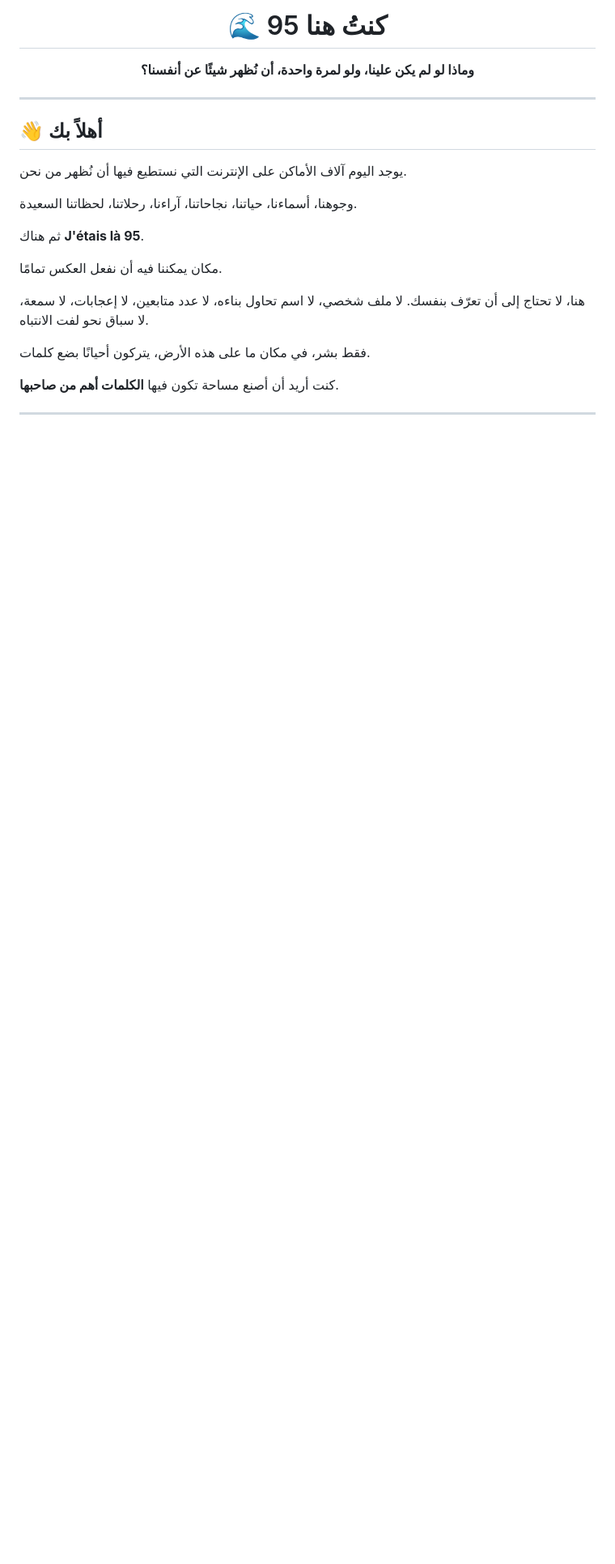
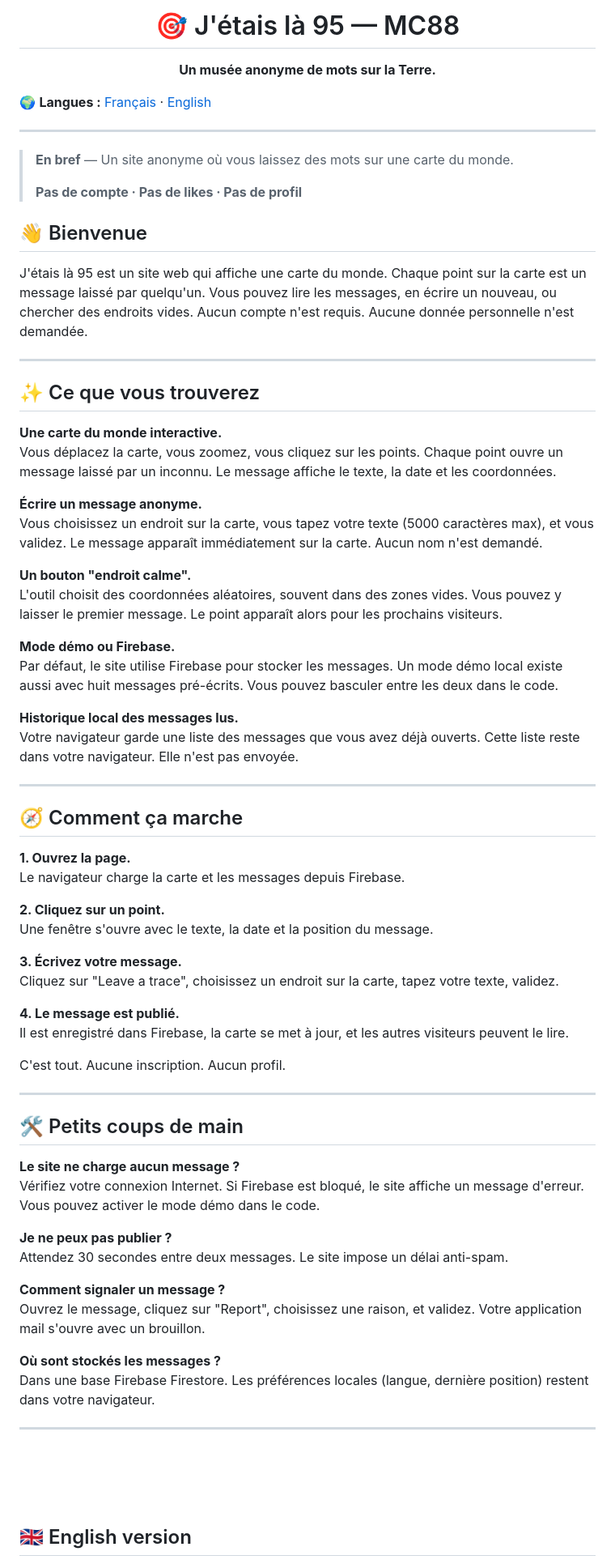
Before and after one commit to MC-MC88/J-e-tais-la--95-MC88, a Markdown page: README.md, the part around one of its changes. Shown at 81% size. Drawn GitHub-style; blank space fills up the shorter version.

```diff
--- a/README.md
+++ b/README.md
@@ -1,31 +3,93 @@
 <div align="center">
 
-# 🌊 كنتُ هنا 95
+# 🎯 J'étais là 95 — MC88
 
-**وماذا لو لم يكن علينا، ولو لمرة واحدة، أن نُظهر شيئًا عن أنفسنا؟**
+**Un musée anonyme de mots sur la Terre.**
 
+</div>
+
+🌍 **Langues :** [Français](#français) · [English](#english)
+
+---
+
+> **En bref** — Un site anonyme où vous laissez des mots sur une carte du monde.
+>
+> **Pas de compte · Pas de likes · Pas de profil**
+
+<!--
+## 📸 Aperçu
+
+<div align="center">
+  <img src="https://github.com/mohamed005cheikh-rgb/[REPO]/raw/main/images/Sc1.png" alt="[Description]" width="100%" />
 </div>
 
 ---
 
-## 👋 أهلاً بك
+🔗 **Démo en ligne :** [https://...](https://...)
+📦 **Code source :** [https://github.com/mohamed005cheikh-rgb/[REPO]](https://github.com/mohamed005cheikh-rgb/[REPO])
+-->
 
-يوجد اليوم آلاف الأماكن على الإنترنت التي نستطيع فيها أن نُظهر من نحن.
+## 👋 Bienvenue
 
-وجوهنا، أسماءنا، حياتنا، نجاحاتنا، آراءنا، رحلاتنا، لحظاتنا السعيدة.
-
-ثم هناك **J'étais là 95**.
-
-مكان يمكننا فيه أن نفعل العكس تمامًا.
-
-هنا، لا تحتاج إلى أن تعرّف بنفسك. لا ملف شخصي، لا اسم تحاول بناءه، لا عدد متابعين، لا إعجابات، لا سمعة، لا سباق نحو لفت الانتباه.
-
-فقط بشر، في مكان ما على هذه الأرض، يتركون أحيانًا بضع كلمات.
-
-كنت أريد أن أصنع مساحة تكون فيها **الكلمات أهم من صاحبها**.
+J'étais là 95 est un site web qui affiche une carte du monde. Chaque point sur la carte est un message laissé par quelqu'un. Vous pouvez lire les messages, en écrire un nouveau, ou chercher des endroits vides. Aucun compte n'est requis. Aucune donnée personnelle n'est demandée.
 
 ---
-<!--
-## 📸 لمحة من الداخل
+
+## ✨ Ce que vous trouverez
+
+**Une carte du monde interactive.**
+Vous déplacez la carte, vous zoomez, vous cliquez sur les points. Chaque point ouvre un message laissé par un inconnu. Le message affiche le texte, la date et les coordonnées.
+
+**Écrire un message anonyme.**
+Vous choisissez un endroit sur la carte, vous tapez votre texte (5000 caractères max), et vous validez. Le message apparaît immédiatement sur la carte. Aucun nom n'est demandé.
+
+**Un bouton "endroit calme".**
+L'outil choisit des coordonnées aléatoires, souvent dans des zones vides. Vous pouvez y laisser le premier message. Le point apparaît alors pour les prochains visiteurs.
+
+**Mode démo ou Firebase.**
+Par défaut, le site utilise Firebase pour stocker les messages. Un mode démo local existe aussi avec huit messages pré-écrits. Vous pouvez basculer entre les deux dans le code.
+
+**Historique local des messages lus.**
+Votre navigateur garde une liste des messages que vous avez déjà ouverts. Cette liste reste dans votre navigateur. Elle n'est pas envoyée.
+
+---
+
+## 🧭 Comment ça marche
+
+**1. Ouvrez la page.**
+Le navigateur charge la carte et les messages depuis Firebase.
+
+**2. Cliquez sur un point.**
+Une fenêtre s'ouvre avec le texte, la date et la position du message.
+
+**3. Écrivez votre message.**
+Cliquez sur "Leave a trace", choisissez un endroit sur la carte, tapez votre texte, validez.
+
+**4. Le message est publié.**
+Il est enregistré dans Firebase, la carte se met à jour, et les autres visiteurs peuvent le lire.
+
+C'est tout. Aucune inscription. Aucun profil.
+
+---
+
+## 🛠️ Petits coups de main
+
+**Le site ne charge aucun message ?**
+Vérifiez votre connexion Internet. Si Firebase est bloqué, le site affiche un message d'erreur. Vous pouvez activer le mode démo dans le code.
+
+**Je ne peux pas publier ?**
+Attendez 30 secondes entre deux messages. Le site impose un délai anti-spam.
+
+**Comment signaler un message ?**
+Ouvrez le message, cliquez sur "Report", choisissez une raison, et validez. Votre application mail s'ouvre avec un brouillon.
+
+**Où sont stockés les messages ?**
+Dans une base Firebase Firestore. Les préférences locales (langue, dernière position) restent dans votre navigateur.
+
+---
+
+<br /><br /><br />
+
+<h2 id="english">🇬🇧 English version</h2>
 
 <div align="center">
```
Also changed, not shown: other parts of README.md (+59 -64 lines).
